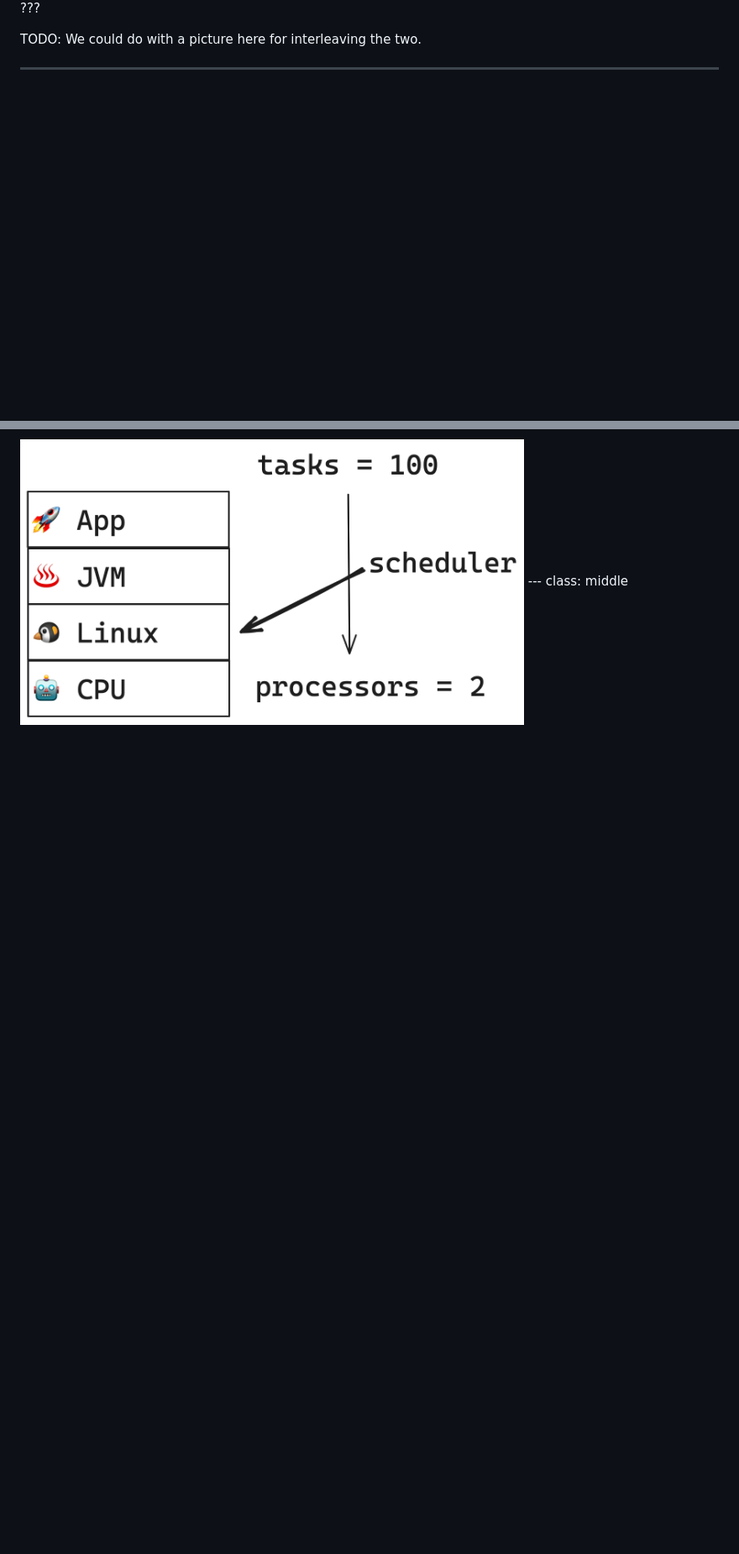
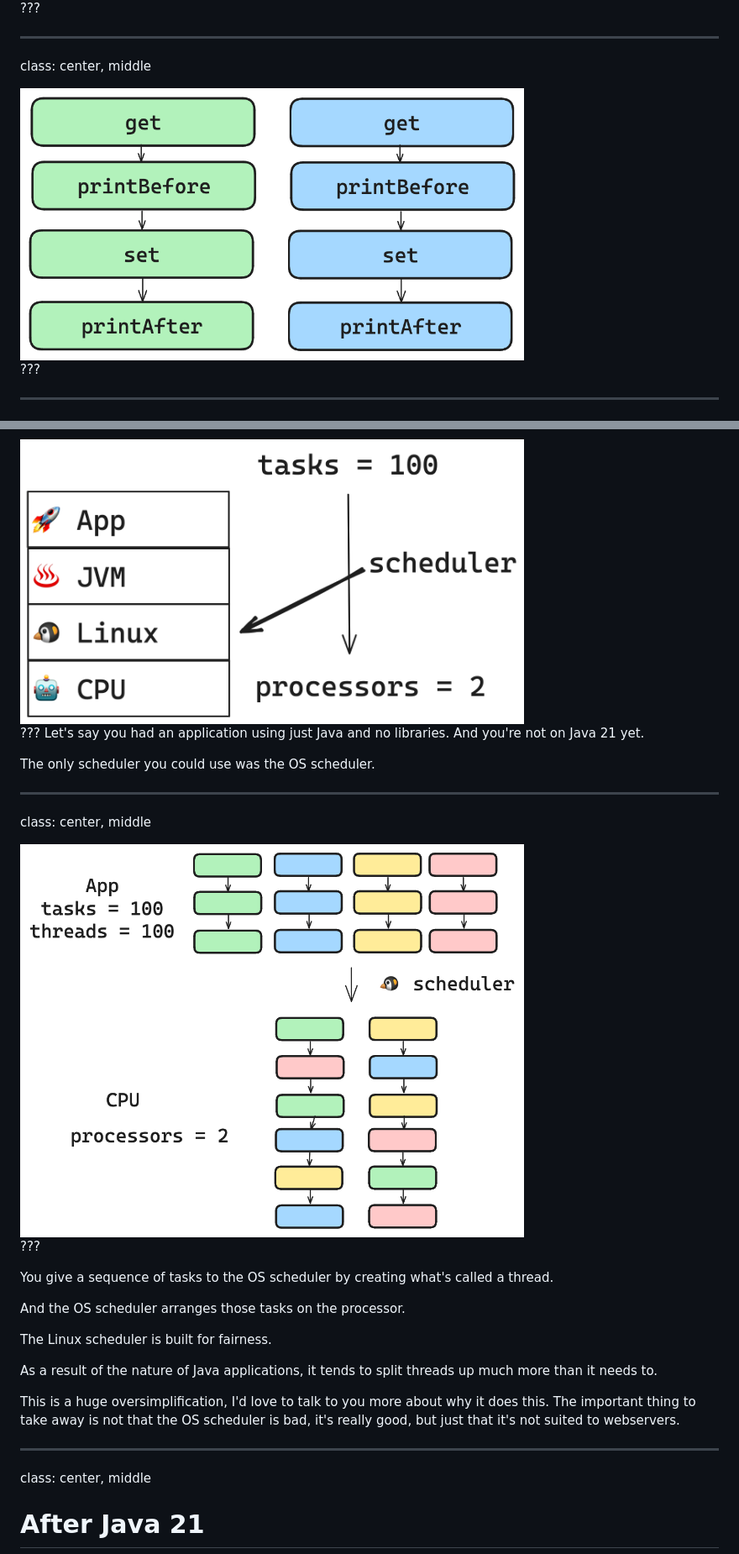
Before and after one commit to zainab-ali/challenges-of-concurrent-systems, a Markdown page: markdown.md, 2 parts joined by grey strips. Shown: that part at 84% size. GitHub-like rendering; pictures changed too: images/linux-scheduler.png (added), images/sequence-to-interleave.png (added); blank space fills up the shorter version.

```diff
--- a/markdown.md
+++ b/markdown.md
@@ -276,7 +312,12 @@ System.out.println("Count after is " + next);     // printAfter
 
 ???
 
-TODO: We could do with a picture here for interleaving the two.
+---
+class: center, middle
+
+<img src="images/sequence-to-interleave.png" width="600">
+
+???
 
 ---
 
@@ -314,7 +391,32 @@ class: middle
 
 <img src="images/stack-of-technologies-os-scheduler.png" width="600">
+
+???
+Let's say you had an application using just Java and no libraries. And you're not on Java 21 yet.
+
+The only scheduler you could use was the OS scheduler.
+
 ---
-class: middle
+class: center, middle
+
+<img src="images/linux-scheduler.png" width="600">
+
+???
+
+You give a sequence of tasks to the OS scheduler by creating what's called a thread.
+
+And the OS scheduler arranges those tasks on the processor.
+
+The Linux scheduler is built for fairness.
+
+As a result of the nature of Java applications, it tends to split threads up much more than it needs to.
+
+This is a huge oversimplification, I'd love to talk to you more about why it does this. The important thing to take away is not that the OS scheduler is bad, it's really good, but just that it's not suited to webservers.
+
+---
+class: center, middle
+
+# After Java 21
 
 <img src="images/stack-of-technologies-loom.png" width="600">
 
```
Also changed, not shown: other parts of markdown.md (+190 -61 lines), images/ideal-scheduler.png (added), images/jvm-scheduler.png (added), images/typelevel-scheduler.png (added), images/typelevel-stack.png (added), 1 other file.
